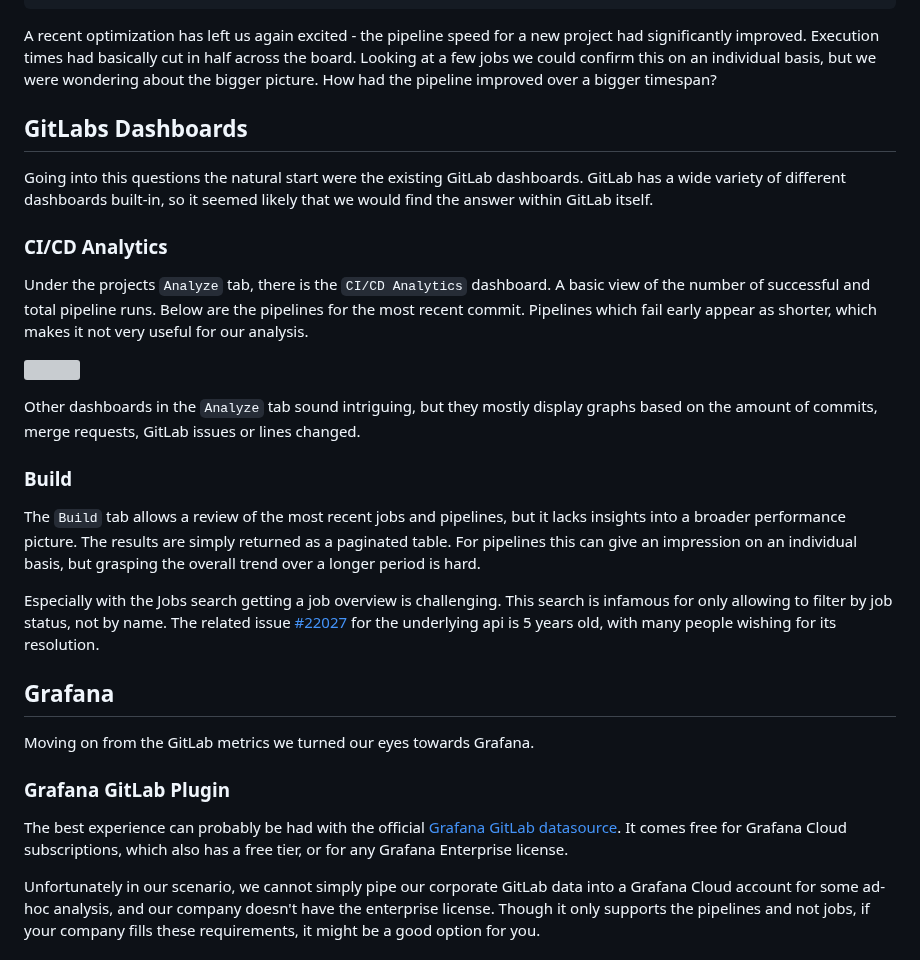
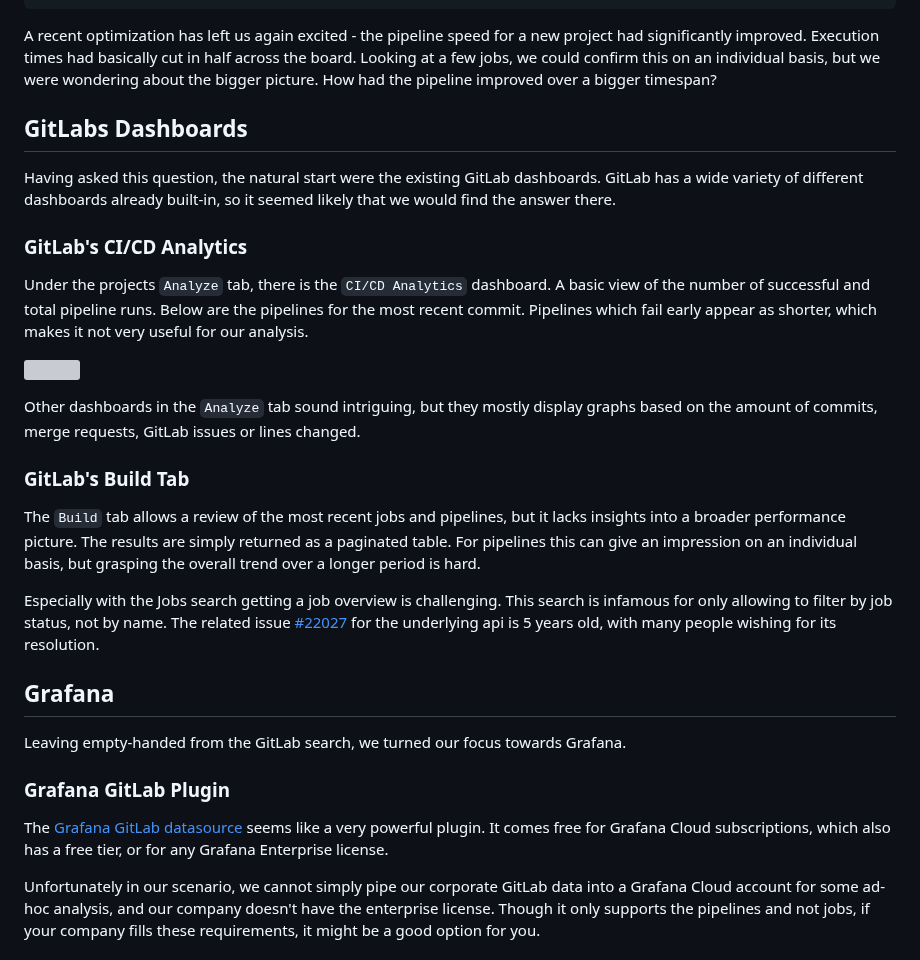
Before and after one commit to hendriknielaender/double-trouble, a Markdown page: data/blog/analyzing-gitlab-metrics-sqlite-grafana-guide.md, the part around the change. Drawn GitHub-style; grey boxes are pictures that could not be loaded.

Commit message:
chore: reword grafana post

```diff
--- a/data/blog/analyzing-gitlab-metrics-sqlite-grafana-guide.md
+++ b/data/blog/analyzing-gitlab-metrics-sqlite-grafana-guide.md
@@ -10,17 +10,17 @@ tags: [GitLab, CI/CD, DevOps, pipeline, automation]
 
 A recent optimization has left us again excited - the pipeline speed for a new project had
 significantly improved. Execution times had basically cut in half across the board. Looking at a
-few jobs we could confirm this on an individual basis, but we were wondering about the bigger
+few jobs, we could confirm this on an individual basis, but we were wondering about the bigger
 picture. How had the pipeline improved over a bigger timespan?
 
 
 ## GitLabs Dashboards
 
-Going into this questions the natural start were the existing GitLab dashboards. GitLab has a wide
-variety of different dashboards built-in, so it seemed likely that we would find the answer within
-GitLab itself.
+Having asked this question, the natural start were the existing GitLab dashboards. GitLab has a
+wide variety of different dashboards already built-in, so it seemed likely that we would find the
+answer there.
 
-### CI/CD Analytics
+### GitLab's CI/CD Analytics
 
 Under the projects `Analyze` tab, there is the `CI/CD Analytics` dashboard. A basic view of the
 number of successful and total pipeline runs. Below are the pipelines for the most recent
@@ -32,7 +32,7 @@ analysis.
 Other dashboards in the `Analyze` tab sound intriguing, but they mostly display graphs based on
 the amount of commits, merge requests, GitLab issues or lines changed.
 
-### Build
+### GitLab's Build Tab
 
 The `Build` tab allows a review of the most recent jobs and pipelines, but it lacks insights into
 a broader performance picture. The results are simply returned as a paginated table. For pipelines
@@ -46,13 +46,14 @@ old, with many people wishing for its resolution.
 
 ## Grafana
 
-Moving on from the GitLab metrics we turned our eyes towards Grafana.
+Leaving empty-handed from the GitLab search, we turned our focus towards Grafana.
 
 ### Grafana GitLab Plugin
 
-The best experience can probably be had with the official [Grafana GitLab
-datasource](https://grafana.com/docs/plugins/grafana-gitlab-datasource/latest/). It comes free for
-Grafana Cloud subscriptions, which also has a free tier, or for any Grafana Enterprise license.
+The [Grafana GitLab
+datasource](https://grafana.com/docs/plugins/grafana-gitlab-datasource/latest/) seems like a very
+powerful plugin. It comes free for Grafana Cloud subscriptions, which also has a free tier, or for
+any Grafana Enterprise license.
 
 Unfortunately in our scenario, we cannot simply pipe our corporate GitLab data into a Grafana
 Cloud account for some ad-hoc analysis, and our company doesn't have the enterprise license. Though
```
